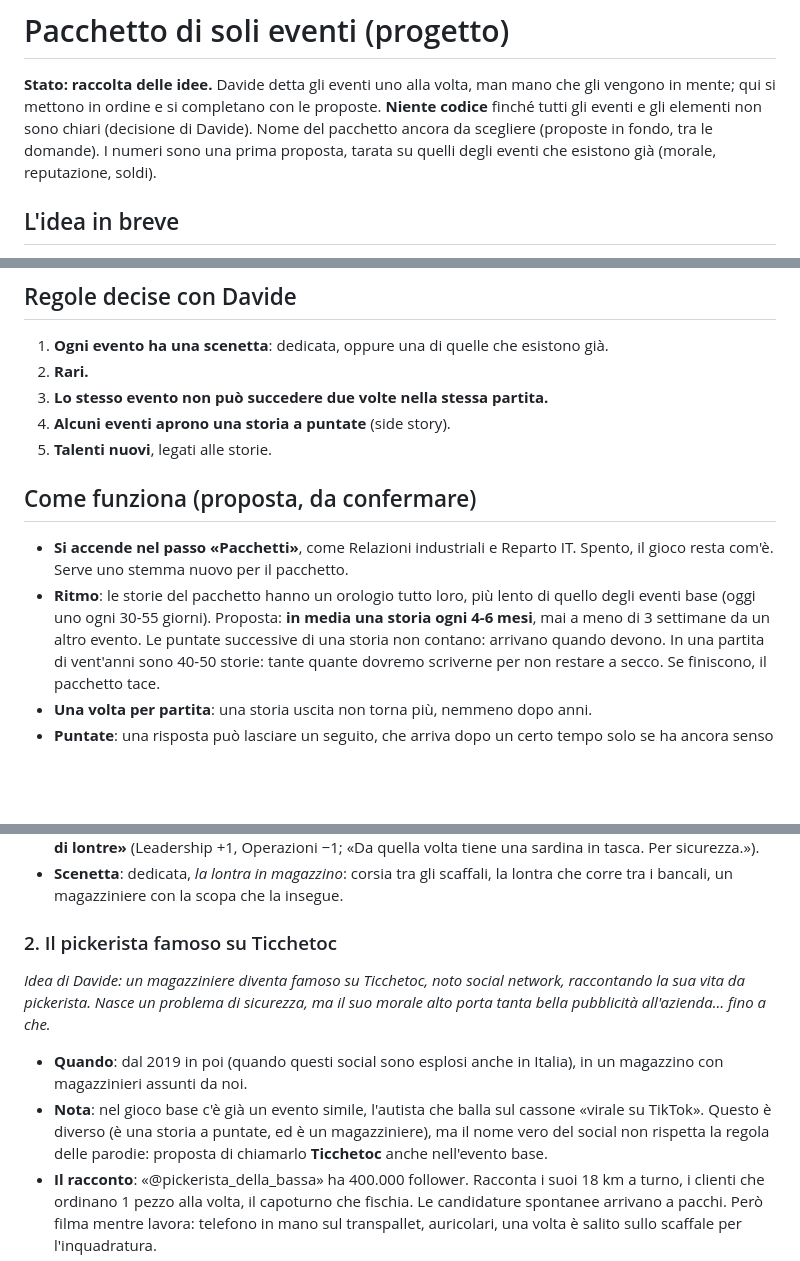
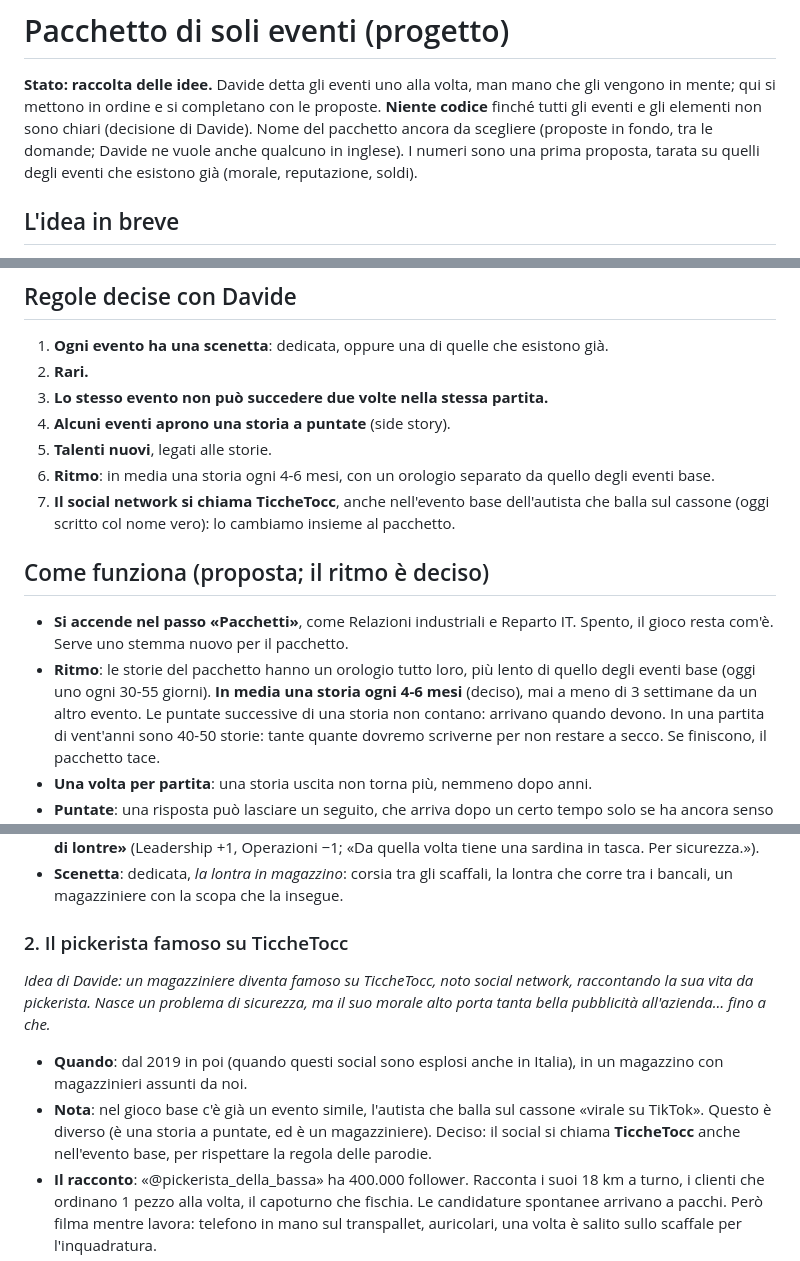
Before and after one commit to Yanez86/fup, a Markdown page: docs/espansione_eventi.md, 3 parts joined by grey strips. GitHub-like rendering; blank space fills up the shorter version.

```diff
--- a/docs/espansione_eventi.md
+++ b/docs/espansione_eventi.md
@@ -2,7 +2,7 @@
 
 **Stato: raccolta delle idee.** Davide detta gli eventi uno alla volta, man mano che gli vengono in mente; qui si mettono in ordine e si completano con le proposte.
 **Niente codice** finché tutti gli eventi e gli elementi non sono chiari (decisione di Davide).
-Nome del pacchetto ancora da scegliere (proposte in fondo, tra le domande). I numeri sono una prima proposta, tarata su quelli degli eventi che esistono già (morale, reputazione, soldi).
+Nome del pacchetto ancora da scegliere (proposte in fondo, tra le domande; Davide ne vuole anche qualcuno in inglese). I numeri sono una prima proposta, tarata su quelli degli eventi che esistono già (morale, reputazione, soldi).
 
 ## L'idea in breve
 Un'espansione fatta solo di storie: niente meccaniche nuove da imparare, ma eventi più rari, più lunghi e più memorabili di quelli del gioco base.
@@ -14,10 +14,12 @@ Alcuni si chiudono subito; altri aprono una **storia a puntate**: la scelta di o
 3. **Lo stesso evento non può succedere due volte nella stessa partita.**
 4. **Alcuni eventi aprono una storia a puntate** (side story).
 5. **Talenti nuovi**, legati alle storie.
+6. **Ritmo**: in media una storia ogni 4-6 mesi, con un orologio separato da quello degli eventi base.
+7. **Il social network si chiama TiccheTocc**, anche nell'evento base dell'autista che balla sul cassone (oggi scritto col nome vero): lo cambiamo insieme al pacchetto.
 
-## Come funziona (proposta, da confermare)
+## Come funziona (proposta; il ritmo è deciso)
 - **Si accende nel passo «Pacchetti»**, come Relazioni industriali e Reparto IT. Spento, il gioco resta com'è. Serve uno stemma nuovo per il pacchetto.
-- **Ritmo**: le storie del pacchetto hanno un orologio tutto loro, più lento di quello degli eventi base (oggi uno ogni 30-55 giorni). Proposta: **in media una storia ogni 4-6 mesi**, mai a meno di 3 settimane da un altro evento. Le puntate successive di una storia non contano: arrivano quando devono.
+- **Ritmo**: le storie del pacchetto hanno un orologio tutto loro, più lento di quello degli eventi base (oggi uno ogni 30-55 giorni). **In media una storia ogni 4-6 mesi** (deciso), mai a meno di 3 settimane da un altro evento. Le puntate successive di una storia non contano: arrivano quando devono.
   In una partita di vent'anni sono 40-50 storie: tante quante dovremo scriverne per non restare a secco. Se finiscono, il pacchetto tace.
 - **Una volta per partita**: una storia uscita non torna più, nemmeno dopo anni.
 - **Puntate**: una risposta può lasciare un seguito, che arriva dopo un certo tempo solo se ha ancora senso (la persona è ancora in azienda, il magazzino esiste ancora). Il seguito **non si vede sul calendario**: è una sorpresa. Mentre la storia è aperta, le puntate possono cambiare secondo le scelte fatte prima.
@@ -48,11 +50,11 @@ Alcuni si chiudono subito; altri aprono una **storia a puntate**: la scelta di o
 - **Talento nuovo**: il manager del magazzino, se la lontra esce senza danni, può prendere **«Sussurratore di lontre»** (Leadership +1, Operazioni −1; «Da quella volta tiene una sardina in tasca. Per sicurezza.»).
 - **Scenetta**: dedicata, *la lontra in magazzino*: corsia tra gli scaffali, la lontra che corre tra i bancali, un magazziniere con la scopa che la insegue.
 
-### 2. Il pickerista famoso su Ticchetoc
-*Idea di Davide: un magazziniere diventa famoso su Ticchetoc, noto social network, raccontando la sua vita da pickerista. Nasce un problema di sicurezza, ma il suo morale alto porta tanta bella pubblicità all'azienda… fino a che.*
+### 2. Il pickerista famoso su TiccheTocc
+*Idea di Davide: un magazziniere diventa famoso su TiccheTocc, noto social network, raccontando la sua vita da pickerista. Nasce un problema di sicurezza, ma il suo morale alto porta tanta bella pubblicità all'azienda… fino a che.*
 
 - **Quando**: dal 2019 in poi (quando questi social sono esplosi anche in Italia), in un magazzino con magazzinieri assunti da noi.
-- **Nota**: nel gioco base c'è già un evento simile, l'autista che balla sul cassone «virale su TikTok». Questo è diverso (è una storia a puntate, ed è un magazziniere), ma il nome vero del social non rispetta la regola delle parodie: proposta di chiamarlo **Ticchetoc** anche nell'evento base.
+- **Nota**: nel gioco base c'è già un evento simile, l'autista che balla sul cassone «virale su TikTok». Questo è diverso (è una storia a puntate, ed è un magazziniere). Deciso: il social si chiama **TiccheTocc** anche nell'evento base, per rispettare la regola delle parodie.
 - **Il racconto**: «@pickerista_della_bassa» ha 400.000 follower. Racconta i suoi 18 km a turno, i clienti che ordinano 1 pezzo alla volta, il capoturno che fischia. Le candidature spontanee arrivano a pacchi. Però filma mentre lavora: telefono in mano sul transpallet, auricolari, una volta è salito sullo scaffale per l'inquadratura.
 - **Risposte**:
 
```
Also changed, not shown: other parts of docs/espansione_eventi.md (+61 -12 lines).
